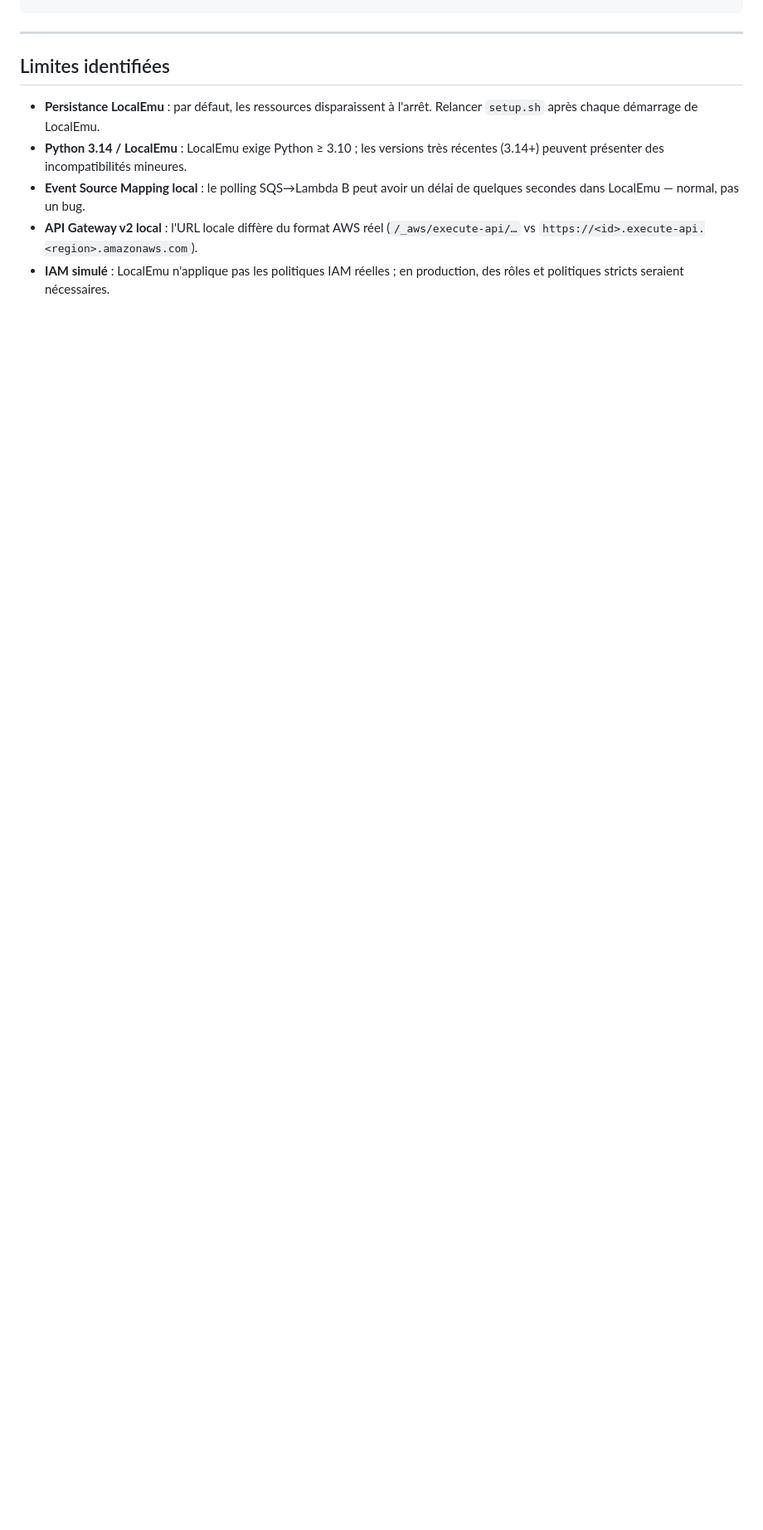
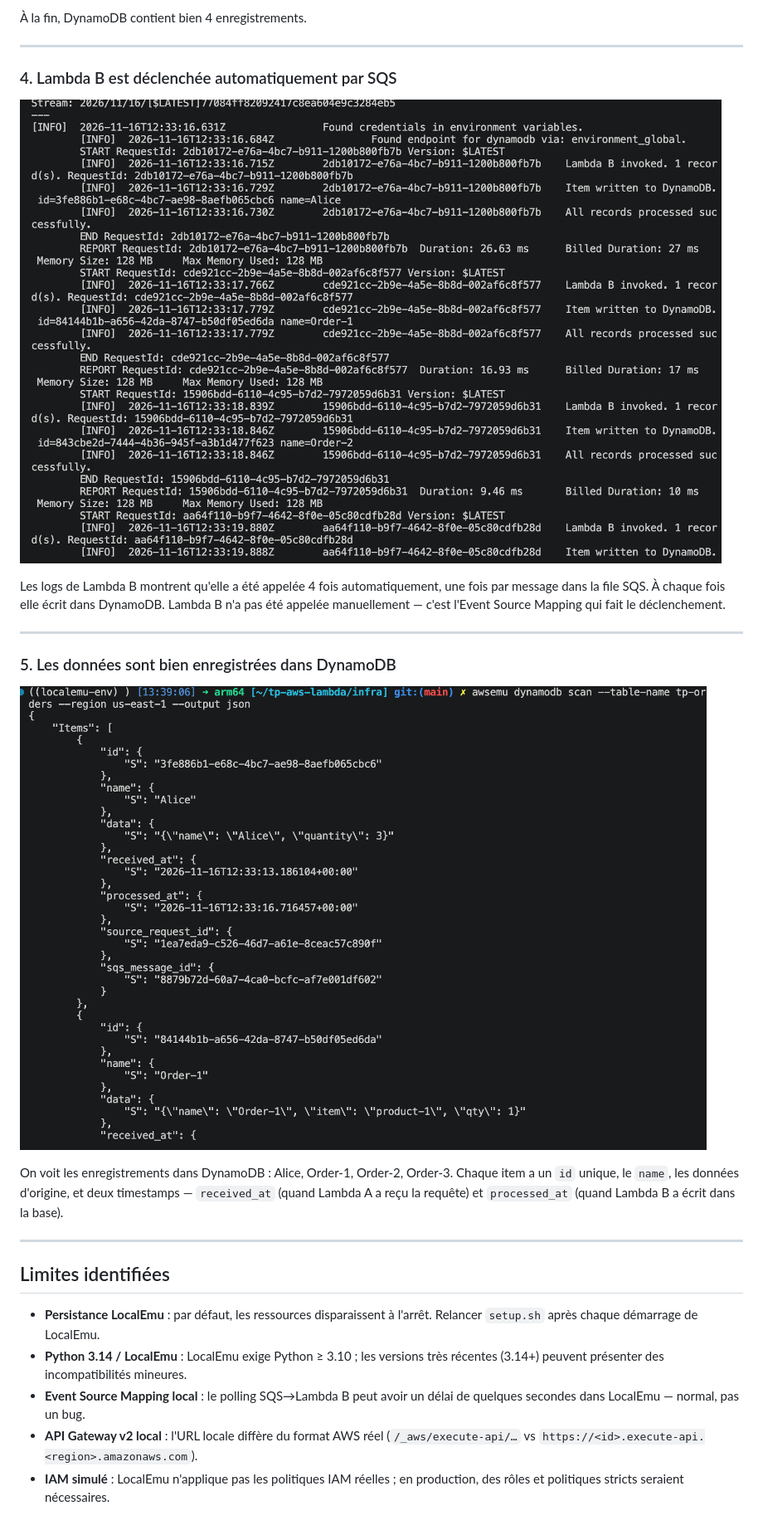
Before and after one commit to ianaliti/Cloud-AWS, a Markdown page: README.md, the part around one of its changes. Shown at 83% size. GitHub-like rendering; pictures changed too: images/Screenshot 2026-11-16 at 13.39.05.png (added), images/Screenshot 2026-11-16 at 13.39.47.png (added); blank space fills up the shorter version.

Commit message:
Add the lambda

```diff
--- a/README.md
+++ b/README.md
@@ -194,3 +213,20 @@ tp-aws-lambda/
+À la fin, DynamoDB contient bien 4 enregistrements.
+
+---
+
+### 4. Lambda B est déclenchée automatiquement par SQS
+
+![logs Lambda B](images/Screenshot%202026-11-16%20at%2013.39.05.png)
+
+Les logs de Lambda B montrent qu'elle a été appelée 4 fois automatiquement, une fois par message dans la file SQS. À chaque fois elle écrit dans DynamoDB. Lambda B n'a pas été appelée manuellement — c'est l'Event Source Mapping qui fait le déclenchement.
+
+---
+
+### 5. Les données sont bien enregistrées dans DynamoDB
+
+![dynamodb scan](images/Screenshot%202026-11-16%20at%2013.39.47.png)
+
+On voit les enregistrements dans DynamoDB : Alice, Order-1, Order-2, Order-3. Chaque item a un `id` unique, le `name`, les données d'origine, et deux timestamps — `received_at` (quand Lambda A a reçu la requête) et `processed_at` (quand Lambda B a écrit dans la base).
 
 ---
 
```
Also changed, not shown: other parts of README.md (+35 -16 lines), images/Screenshot 2026-11-16 at 13.28.46.png (added), images/Screenshot 2026-11-16 at 13.32.57.png (added), images/Screenshot 2026-11-16 at 13.34.54.png (added), 1 other file.
